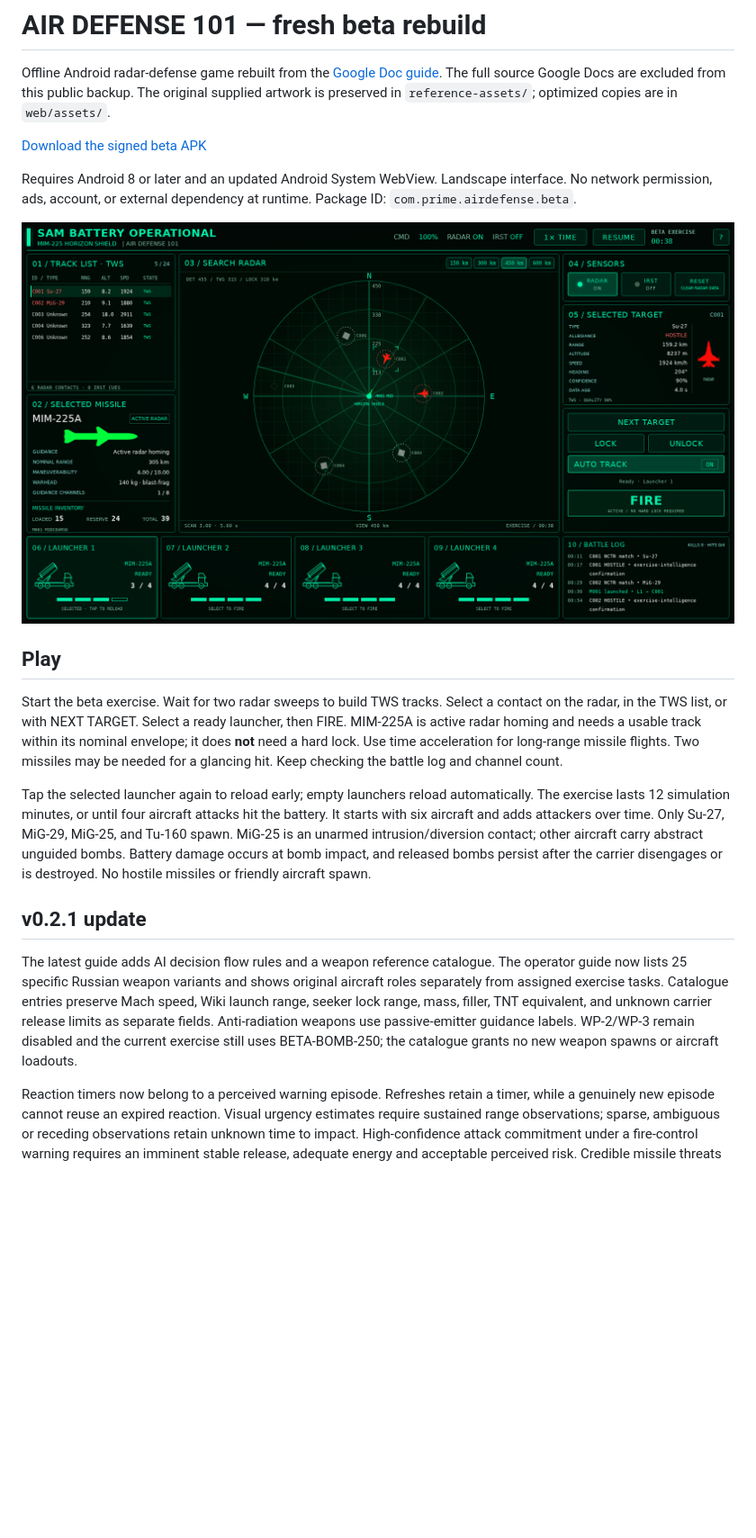
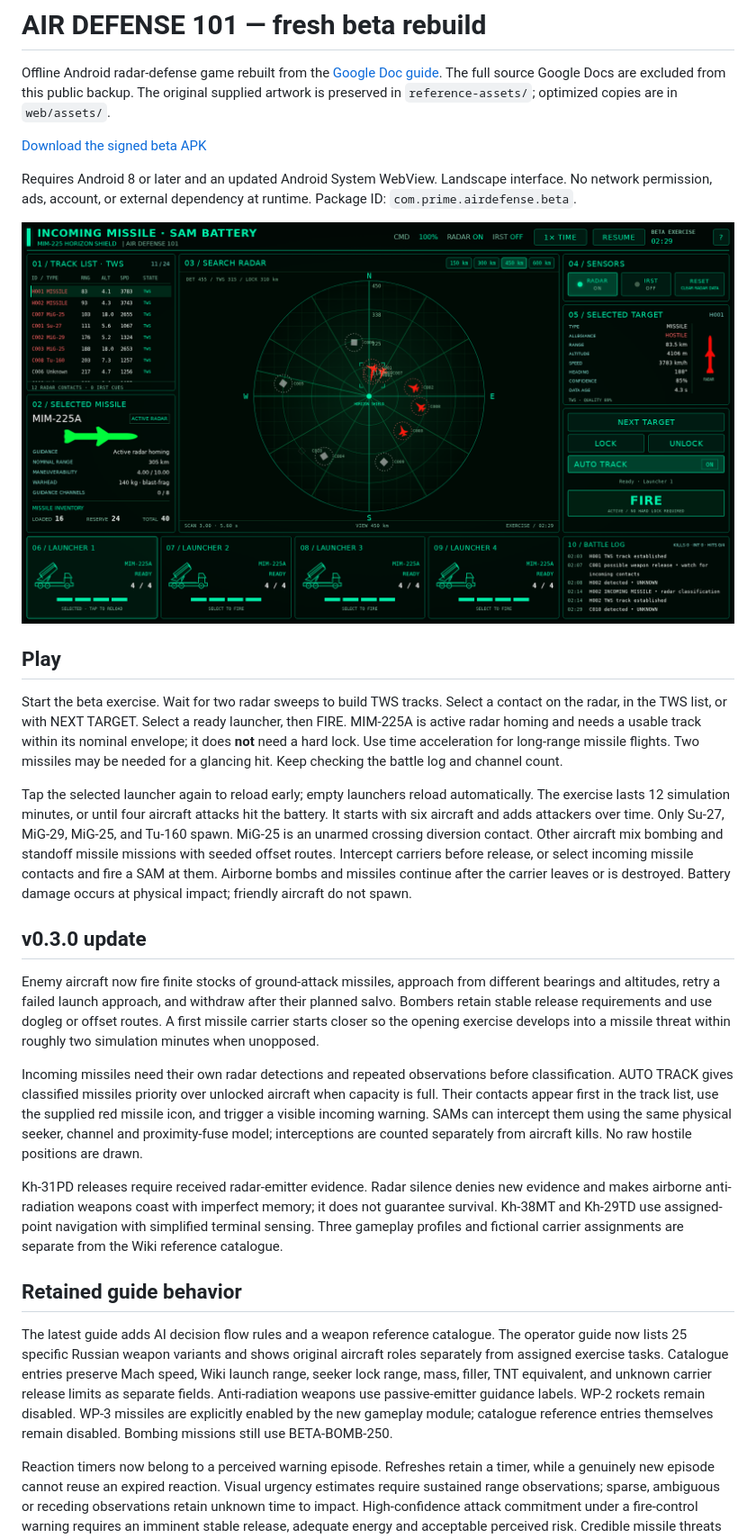
Before and after one commit to uran39281-bit/Air-defence-101-beta, a Markdown page: README.md, the part around one of its changes. Shown at 90% size. Drawn GitHub-style; pictures changed too: docs/game-preview.png; blank space fills up the shorter version.

Commit message:
Add hostile missile attacks, varied AI routes and missile interception

```diff
--- a/README.md
+++ b/README.md
@@ -12,11 +12,19 @@ Requires Android 8 or later and an updated Android System WebView. Landscape int
 
 Start the beta exercise. Wait for two radar sweeps to build TWS tracks. Select a contact on the radar, in the TWS list, or with NEXT TARGET. Select a ready launcher, then FIRE. MIM-225A is active radar homing and needs a usable track within its nominal envelope; it does **not** need a hard lock. Use time acceleration for long-range missile flights. Two missiles may be needed for a glancing hit. Keep checking the battle log and channel count.
 
-Tap the selected launcher again to reload early; empty launchers reload automatically. The exercise lasts 12 simulation minutes, or until four aircraft attacks hit the battery. It starts with six aircraft and adds attackers over time. Only Su-27, MiG-29, MiG-25, and Tu-160 spawn. MiG-25 is an unarmed intrusion/diversion contact; other aircraft carry abstract unguided bombs. Battery damage occurs at bomb impact, and released bombs persist after the carrier disengages or is destroyed. No hostile missiles or friendly aircraft spawn.
+Tap the selected launcher again to reload early; empty launchers reload automatically. The exercise lasts 12 simulation minutes, or until four aircraft attacks hit the battery. It starts with six aircraft and adds attackers over time. Only Su-27, MiG-29, MiG-25, and Tu-160 spawn. MiG-25 is an unarmed crossing diversion contact. Other aircraft mix bombing and standoff missile missions with seeded offset routes. Intercept carriers before release, or select incoming missile contacts and fire a SAM at them. Airborne bombs and missiles continue after the carrier leaves or is destroyed. Battery damage occurs at physical impact; friendly aircraft do not spawn.
 
-## v0.2.1 update
+## v0.3.0 update
 
-The latest guide adds AI decision flow rules and a weapon reference catalogue. The operator guide now lists 25 specific Russian weapon variants and shows original aircraft roles separately from assigned exercise tasks. Catalogue entries preserve Mach speed, Wiki launch range, seeker lock range, mass, filler, TNT equivalent, and unknown carrier release limits as separate fields. Anti-radiation weapons use passive-emitter guidance labels. WP-2/WP-3 remain disabled and the current exercise still uses BETA-BOMB-250; the catalogue grants no new weapon spawns or aircraft loadouts.
+Enemy aircraft now fire finite stocks of ground-attack missiles, approach from different bearings and altitudes, retry a failed launch approach, and withdraw after their planned salvo. Bombers retain stable release requirements and use dogleg or offset routes. A first missile carrier starts closer so the opening exercise develops into a missile threat within roughly two simulation minutes when unopposed.
+
+Incoming missiles need their own radar detections and repeated observations before classification. AUTO TRACK gives classified missiles priority over unlocked aircraft when capacity is full. Their contacts appear first in the track list, use the supplied red missile icon, and trigger a visible incoming warning. SAMs can intercept them using the same physical seeker, channel and proximity-fuse model; interceptions are counted separately from aircraft kills. No raw hostile positions are drawn.
+
+Kh-31PD releases require received radar-emitter evidence. Radar silence denies new evidence and makes airborne anti-radiation weapons coast with imperfect memory; it does not guarantee survival. Kh-38MT and Kh-29TD use assigned-point navigation with simplified terminal sensing. Three gameplay profiles and fictional carrier assignments are separate from the Wiki reference catalogue.
+
+## Retained guide behavior
+
+The latest guide adds AI decision flow rules and a weapon reference catalogue. The operator guide now lists 25 specific Russian weapon variants and shows original aircraft roles separately from assigned exercise tasks. Catalogue entries preserve Mach speed, Wiki launch range, seeker lock range, mass, filler, TNT equivalent, and unknown carrier release limits as separate fields. Anti-radiation weapons use passive-emitter guidance labels. WP-2 rockets remain disabled. WP-3 missiles are explicitly enabled by the new gameplay module; catalogue reference entries themselves remain disabled. Bombing missions still use BETA-BOMB-250.
 
 Reaction timers now belong to a perceived warning episode. Refreshes retain a timer, while a genuinely new episode cannot reuse an expired reaction. Visual urgency estimates require sustained range observations; sparse, ambiguous or receding observations retain unknown time to impact. High-confidence attack commitment under a fire-control warning requires an imminent stable release, adequate energy and acceptable perceived risk. Credible missile threats still take priority. Critical control loss causes permanent disengagement.
 
```
Also changed, not shown: other parts of README.md (+25 -13 lines), 18 other files.
